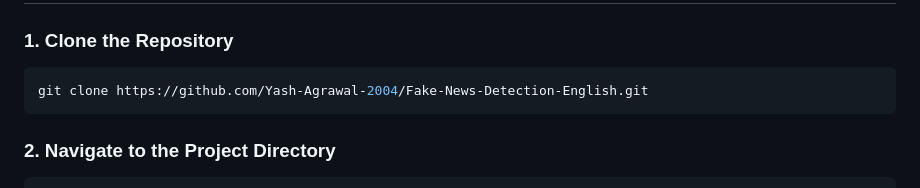
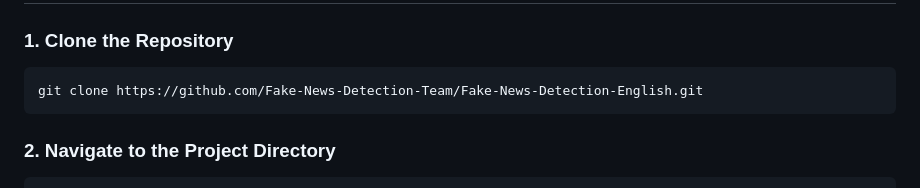
Before and after one commit to Fake-News-Detection-Team/Fake-News-Detection-English, a Markdown page: README.md, the part around the change. GitHub-like rendering.

````diff
--- a/README.md
+++ b/README.md
@@ -383,7 +383,7 @@ Fake-News-Detection-English/
 ### 1. Clone the Repository
 
 ```bash
-git clone https://github.com/Yash-Agrawal-2004/Fake-News-Detection-English.git
+git clone https://github.com/Fake-News-Detection-Team/Fake-News-Detection-English.git
 ```
 
 ### 2. Navigate to the Project Directory
````
